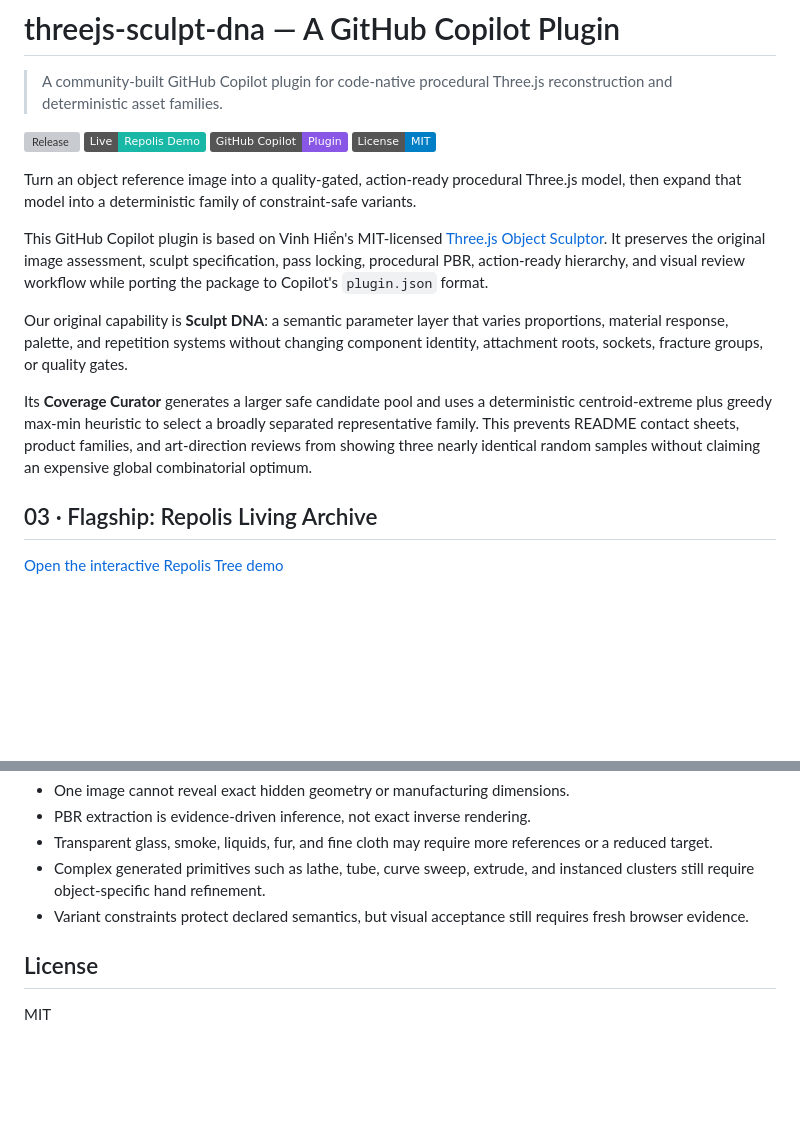
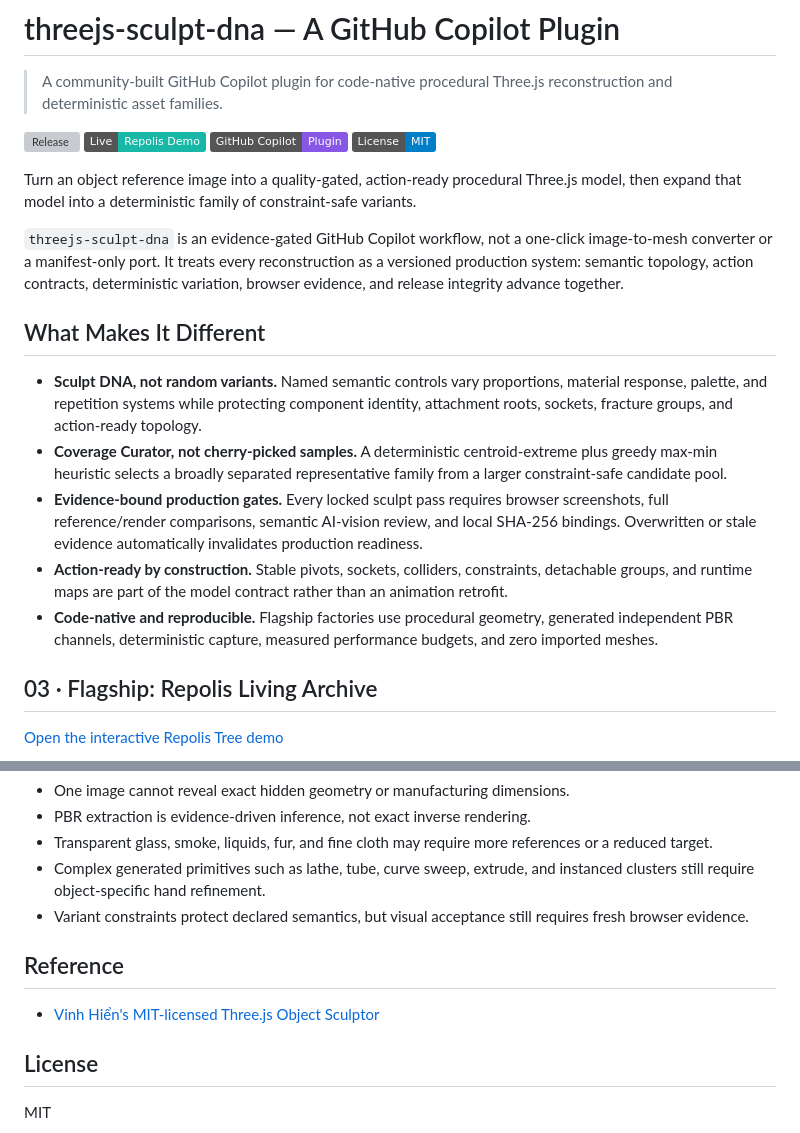
Before and after one commit to hyeonsangjeon/Three.js-Object-Sculptor-github-Copilot-Plugin, a Markdown page: README.md, 2 parts joined by grey strips. Drawn GitHub-style; badges without logos; blank space fills up the shorter version; grey boxes are pictures that could not be loaded.

Commit message:
Clarify Sculpt DNA differentiation
Lead with the evidence-gated Sculpt DNA workflow and move the upstream MIT reference to a concise attribution link.

Co-authored-by: Copilot App <223556219+Copilot@users.noreply.github.com>

Copilot-Session: d4fc2342-03dc-4357-9270-eddefb107268

```diff
--- a/README.md
+++ b/README.md
@@ -9,11 +9,15 @@
 
 Turn an object reference image into a quality-gated, action-ready procedural Three.js model, then expand that model into a deterministic family of constraint-safe variants.
 
-This GitHub Copilot plugin is based on Vinh Hiển's MIT-licensed [Three.js Object Sculptor](https://github.com/vinhhien112/Three.js-Object-Sculptor-Codex-Plugin). It preserves the original image assessment, sculpt specification, pass locking, procedural PBR, action-ready hierarchy, and visual review workflow while porting the package to Copilot's `plugin.json` format.
+`threejs-sculpt-dna` is an evidence-gated GitHub Copilot workflow, not a one-click image-to-mesh converter or a manifest-only port. It treats every reconstruction as a versioned production system: semantic topology, action contracts, deterministic variation, browser evidence, and release integrity advance together.
 
-Our original capability is **Sculpt DNA**: a semantic parameter layer that varies proportions, material response, palette, and repetition systems without changing component identity, attachment roots, sockets, fracture groups, or quality gates.
+## What Makes It Different
 
-Its **Coverage Curator** generates a larger safe candidate pool and uses a deterministic centroid-extreme plus greedy max-min heuristic to select a broadly separated representative family. This prevents README contact sheets, product families, and art-direction reviews from showing three nearly identical random samples without claiming an expensive global combinatorial optimum.
+- **Sculpt DNA, not random variants.** Named semantic controls vary proportions, material response, palette, and repetition systems while protecting component identity, attachment roots, sockets, fracture groups, and action-ready topology.
+- **Coverage Curator, not cherry-picked samples.** A deterministic centroid-extreme plus greedy max-min heuristic selects a broadly separated representative family from a larger constraint-safe candidate pool.
+- **Evidence-bound production gates.** Every locked sculpt pass requires browser screenshots, full reference/render comparisons, semantic AI-vision review, and local SHA-256 bindings. Overwritten or stale evidence automatically invalidates production readiness.
+- **Action-ready by construction.** Stable pivots, sockets, colliders, constraints, detachable groups, and runtime maps are part of the model contract rather than an animation retrofit.
+- **Code-native and reproducible.** Flagship factories use procedural geometry, generated independent PBR channels, deterministic capture, measured performance budgets, and zero imported meshes.
 
 ## 03 · Flagship: Repolis Living Archive
 
@@ -521,6 +525,10 @@ The test suite covers DNA derivation, schema validation, immutable-target reject
 - Complex generated primitives such as lathe, tube, curve sweep, extrude, and instanced clusters still require object-specific hand refinement.
 - Variant constraints protect declared semantics, but visual acceptance still requires fresh browser evidence.
 
+## Reference
+
+- [Vinh Hiển's MIT-licensed Three.js Object Sculptor](https://github.com/vinhhien112/Three.js-Object-Sculptor-Codex-Plugin)
+
 ## License
 
 MIT
```
